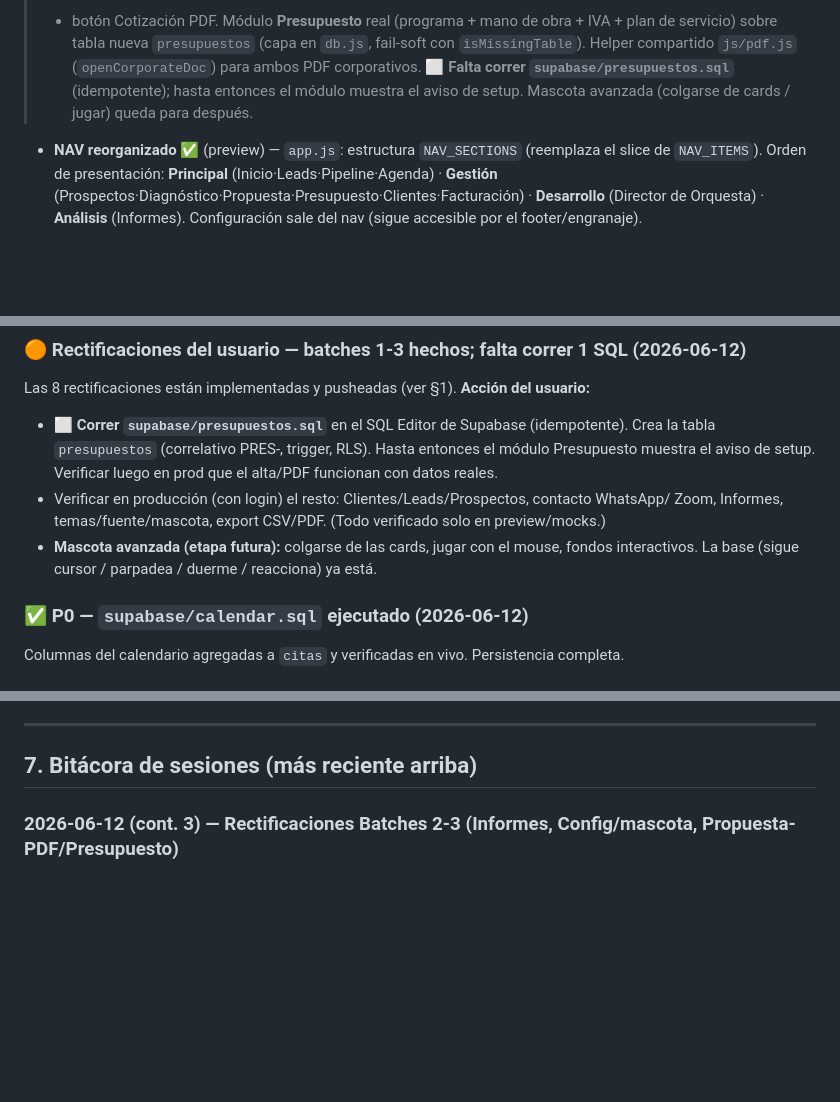
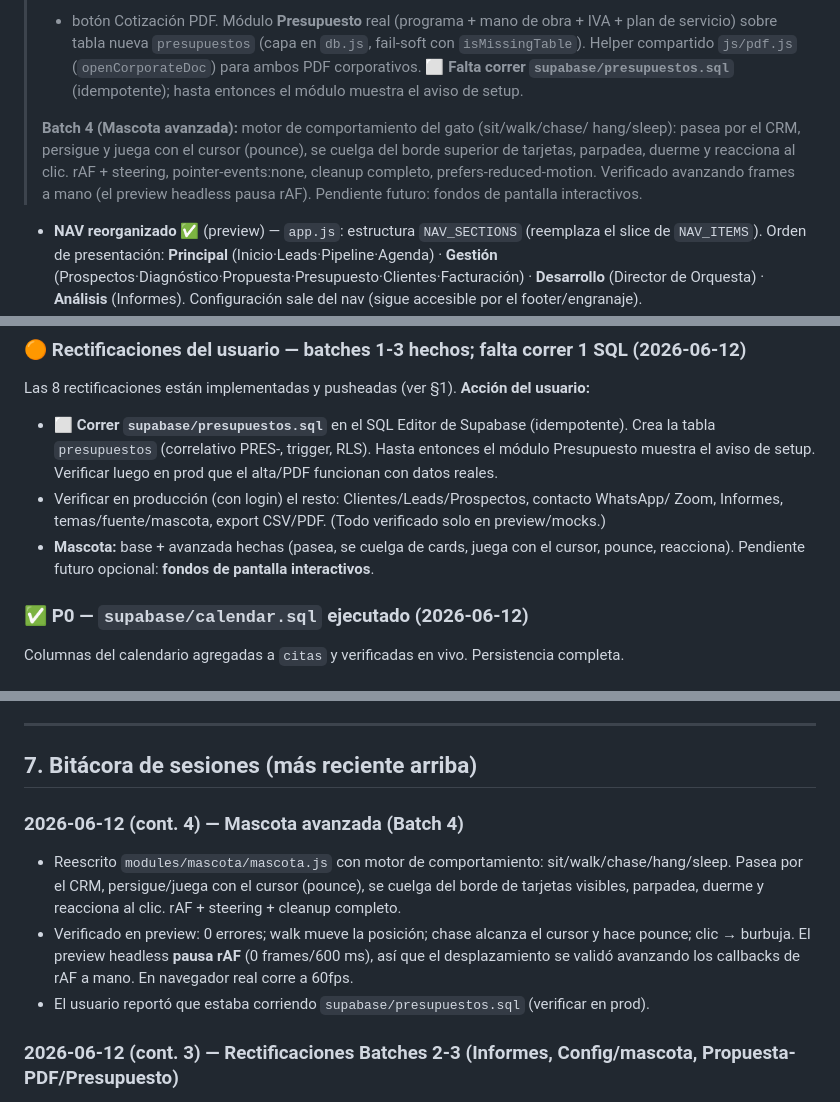
Before and after one commit to martinjacques225/TRIADA-CRM, a Markdown page: docs/HANDOFF.md, 3 parts joined by grey strips. Rendered like a GitHub page; blank space fills up the shorter version.

Commit message:
Actualiza HANDOFF: Mascota avanzada (Batch 4)
Co-Authored-By: Claude Opus 4.8 <noreply@anthropic.com>

```diff
--- a/docs/HANDOFF.md
+++ b/docs/HANDOFF.md
@@ -53,7 +53,14 @@
 > fail-soft con `isMissingTable`). Helper compartido `js/pdf.js`
 > (`openCorporateDoc`) para ambos PDF corporativos. **⬜ Falta correr
 > `supabase/presupuestos.sql`** (idempotente); hasta entonces el módulo muestra el
-> aviso de setup. Mascota avanzada (colgarse de cards / jugar) queda para después.
+> aviso de setup.
+>
+> **Batch 4 (Mascota avanzada):** motor de comportamiento del gato (sit/walk/chase/
+> hang/sleep): pasea por el CRM, persigue y juega con el cursor (pounce), se cuelga
+> del borde superior de tarjetas, parpadea, duerme y reacciona al clic. rAF +
+> steering, pointer-events:none, cleanup completo, prefers-reduced-motion. Verificado
+> avanzando frames a mano (el preview headless pausa rAF). Pendiente futuro: fondos
+> de pantalla interactivos.
 - **NAV reorganizado** ✅ (preview) — `app.js`: estructura `NAV_SECTIONS` (reemplaza el
   slice de `NAV_ITEMS`). Orden de presentación: **Principal** (Inicio·Leads·Pipeline·Agenda)
   · **Gestión** (Prospectos·Diagnóstico·Propuesta·Presupuesto·Clientes·Facturación)
@@ -173,8 +180,8 @@ Las 8 rectificaciones están implementadas y pusheadas (ver §1). **Acción del
   muestra el aviso de setup. Verificar luego en prod que el alta/PDF funcionan con datos reales.
 - Verificar en producción (con login) el resto: Clientes/Leads/Prospectos, contacto WhatsApp/
   Zoom, Informes, temas/fuente/mascota, export CSV/PDF. (Todo verificado solo en preview/mocks.)
-- **Mascota avanzada (etapa futura):** colgarse de las cards, jugar con el mouse, fondos
-  interactivos. La base (sigue cursor / parpadea / duerme / reacciona) ya está.
+- **Mascota:** base + avanzada hechas (pasea, se cuelga de cards, juega con el cursor, pounce,
+  reacciona). Pendiente futuro opcional: **fondos de pantalla interactivos**.
 
 ### ✅ P0 — `supabase/calendar.sql` ejecutado (2026-06-12)
 Columnas del calendario agregadas a `citas` y verificadas en vivo. Persistencia completa.
@@ -230,6 +237,15 @@ Columnas del calendario agregadas a `citas` y verificadas en vivo. Persistencia
 ---
 
 ## 7. Bitácora de sesiones (más reciente arriba)
+
+### 2026-06-12 (cont. 4) — Mascota avanzada (Batch 4)
+- Reescrito `modules/mascota/mascota.js` con motor de comportamiento: sit/walk/chase/hang/sleep.
+  Pasea por el CRM, persigue/juega con el cursor (pounce), se cuelga del borde de tarjetas
+  visibles, parpadea, duerme y reacciona al clic. rAF + steering + cleanup completo.
+- Verificado en preview: 0 errores; walk mueve la posición; chase alcanza el cursor y hace
+  pounce; clic → burbuja. El preview headless **pausa rAF** (0 frames/600 ms), así que el
+  desplazamiento se validó avanzando los callbacks de rAF a mano. En navegador real corre a 60fps.
+- El usuario reportó que estaba corriendo `supabase/presupuestos.sql` (verificar en prod).
 
 ### 2026-06-12 (cont. 3) — Rectificaciones Batches 2-3 (Informes, Config/mascota, Propuesta-PDF/Presupuesto)
 - **Batch 2:** Informes reescritos (flujo de leads 24h/7d/30d, actividad, cobranza con vencidas
```
